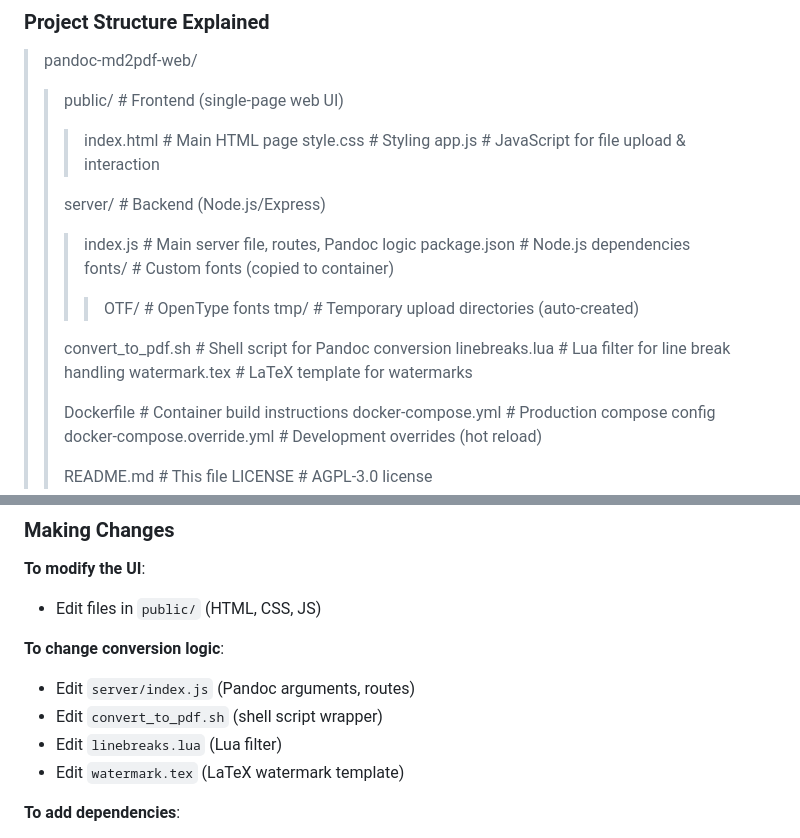
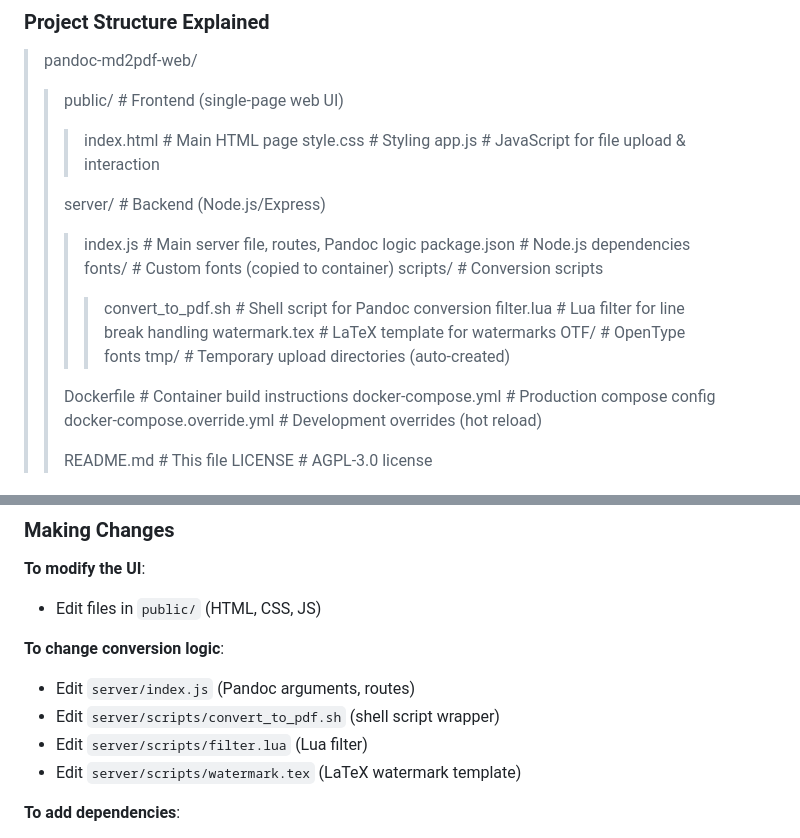
Before and after one commit to clayauld/pandoc-md2pdf-web, a Markdown page: README.md, 2 parts joined by grey strips. Drawn GitHub-style.

```diff
--- a/README.md
+++ b/README.md
@@ -504,12 +504,12 @@ docker compose logs web | grep -i error
 > > > index.js              # Main server file, routes, Pandoc logic
 > > > package.json          # Node.js dependencies
 > > > fonts/                # Custom fonts (copied to container)
+> > > scripts/              # Conversion scripts
+> > > > convert_to_pdf.sh   # Shell script for Pandoc conversion
+> > > > filter.lua            # Lua filter for line break handling
+> > > > watermark.tex             # LaTeX template for watermarks
 > > > > OTF/              # OpenType fonts
 > > > tmp/                  # Temporary upload directories (auto-created)
-> >
-> > convert_to_pdf.sh         # Shell script for Pandoc conversion
-> > linebreaks.lua            # Lua filter for line break handling
-> > watermark.tex             # LaTeX template for watermarks
 > >
 > > Dockerfile                # Container build instructions
 > > docker-compose.yml        # Production compose config
@@ -532,9 +532,9 @@ docker compose logs web | grep -i error
 
 **To change conversion logic**:
 - Edit `server/index.js` (Pandoc arguments, routes)
-- Edit `convert_to_pdf.sh` (shell script wrapper)
-- Edit `linebreaks.lua` (Lua filter)
-- Edit `watermark.tex` (LaTeX watermark template)
+- Edit `server/scripts/convert_to_pdf.sh` (shell script wrapper)
+- Edit `server/scripts/filter.lua` (Lua filter)
+- Edit `server/scripts/watermark.tex` (LaTeX watermark template)
 
 **To add dependencies**:
 - Update `server/package.json`
```
Also changed, not shown: other parts of README.md (+6 -6 lines), jules-scratch/verification/test.md (deleted, +0 -3 lines), assets/screenshot.png, 11 other files.
